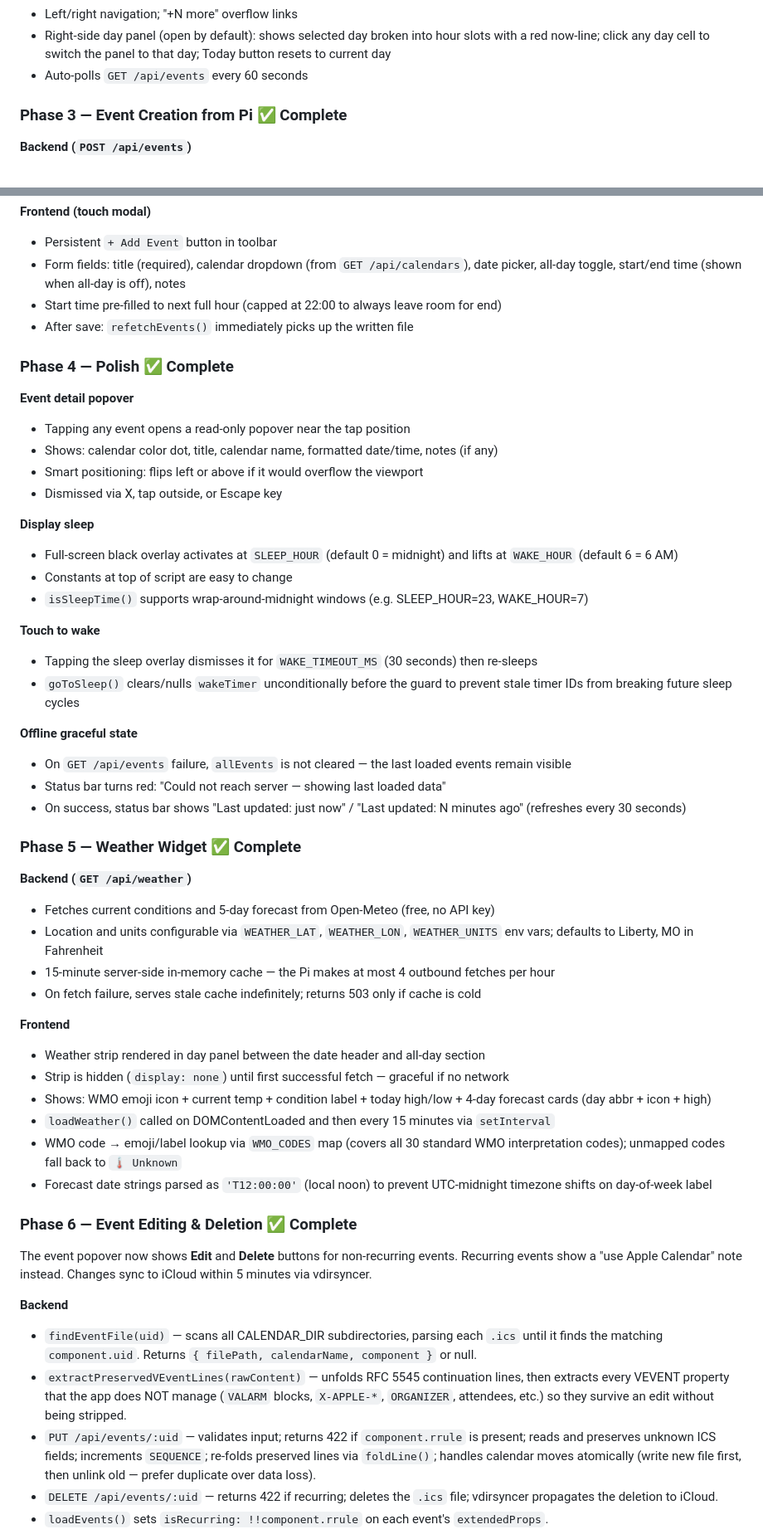
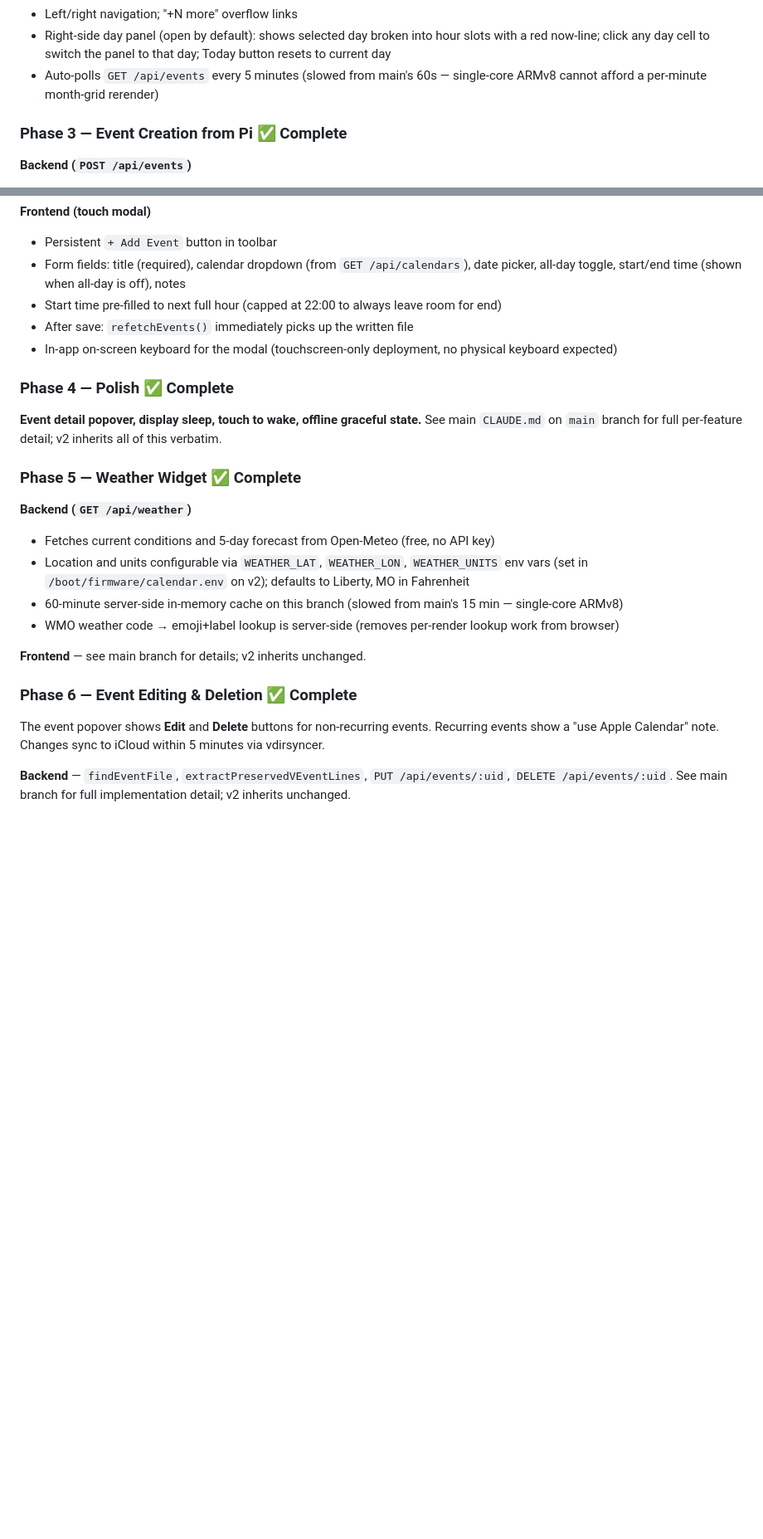
Before and after one commit to whit3hat/calendar, a Markdown page: CLAUDE.md, 2 parts joined by grey strips. Shown at 83% size. GitHub-like rendering; blank space fills up the shorter version.

```diff
--- a/CLAUDE.md
+++ b/CLAUDE.md
@@ -85,7 +138,7 @@ A Node.js + FullCalendar.js web app that reads `.ics` files and renders them.
 - Events color-coded by calendar (Family=blue, Kids=green, Personal=amber, Work=red)
 - Left/right navigation; "+N more" overflow links
 - Right-side day panel (open by default): shows selected day broken into hour slots with a red now-line; click any day cell to switch the panel to that day; Today button resets to current day
-- Auto-polls `GET /api/events` every 60 seconds
+- Auto-polls `GET /api/events` every 5 minutes (slowed from main's 60s — single-core ARMv8 cannot afford a per-minute month-grid rerender)
 
 ### Phase 3 — Event Creation from Pi ✅ Complete
 **Backend (`POST /api/events`)**
@@ -100,50 +153,22 @@ A Node.js + FullCalendar.js web app that reads `.ics` files and renders them.
 - Form fields: title (required), calendar dropdown (from `GET /api/calendars`), date picker, all-day toggle, start/end time (shown when all-day is off), notes
 - Start time pre-filled to next full hour (capped at 22:00 to always leave room for end)
 - After save: `refetchEvents()` immediately picks up the written file
+- In-app on-screen keyboard for the modal (touchscreen-only deployment, no physical keyboard expected)
 
 ### Phase 4 — Polish ✅ Complete
-**Event detail popover**
-- Tapping any event opens a read-only popover near the tap position
-- Shows: calendar color dot, title, calendar name, formatted date/time, notes (if any)
-- Smart positioning: flips left or above if it would overflow the viewport
-- Dismissed via X, tap outside, or Escape key
-
-**Display sleep**
-- Full-screen black overlay activates at `SLEEP_HOUR` (default 0 = midnight) and lifts at `WAKE_HOUR` (default 6 = 6 AM)
-- Constants at top of script are easy to change
-- `isSleepTime()` supports wrap-around-midnight windows (e.g. SLEEP_HOUR=23, WAKE_HOUR=7)
-
-**Touch to wake**
-- Tapping the sleep overlay dismisses it for `WAKE_TIMEOUT_MS` (30 seconds) then re-sleeps
-- `goToSleep()` clears/nulls `wakeTimer` unconditionally before the guard to prevent stale timer IDs from breaking future sleep cycles
-
-**Offline graceful state**
-- On `GET /api/events` failure, `allEvents` is not cleared — the last loaded events remain visible
-- Status bar turns red: "Could not reach server — showing last loaded data"
-- On success, status bar shows "Last updated: just now" / "Last updated: N minutes ago" (refreshes every 30 seconds)
+**Event detail popover, display sleep, touch to wake, offline graceful state.** See main `CLAUDE.md` on `main` branch for full per-feature detail; v2 inherits all of this verbatim.
 
 ### Phase 5 — Weather Widget ✅ Complete
 **Backend (`GET /api/weather`)**
 - Fetches current conditions and 5-day forecast from Open-Meteo (free, no API key)
-- Location and units configurable via `WEATHER_LAT`, `WEATHER_LON`, `WEATHER_UNITS` env vars; defaults to Liberty, MO in Fahrenheit
-- 15-minute server-side in-memory cache — the Pi makes at most 4 outbound fetches per hour
-- On fetch failure, serves stale cache indefinitely; returns 503 only if cache is cold
+- Location and units configurable via `WEATHER_LAT`, `WEATHER_LON`, `WEATHER_UNITS` env vars (set in `/boot/firmware/calendar.env` on v2); defaults to Liberty, MO in Fahrenheit
+- 60-minute server-side in-memory cache on this branch (slowed from main's 15 min — single-core ARMv8)
+- WMO weather code → emoji+label lookup is server-side (removes per-render lookup work from browser)
 
-**Frontend**
-- Weather strip rendered in day panel between the date header and all-day section
-- Strip is hidden (`display: none`) until first successful fetch — graceful if no network
-- Shows: WMO emoji icon + current temp + condition label + today high/low + 4-day forecast cards (day abbr + icon + high)
-- `loadWeather()` called on DOMContentLoaded and then every 15 minutes via `setInterval`
-- WMO code → emoji/label lookup via `WMO_CODES` map (covers all 30 standard WMO interpretation codes); unmapped codes fall back to `🌡️ Unknown`
-- Forecast date strings parsed as `'T12:00:00'` (local noon) to prevent UTC-midnight timezone shifts on day-of-week label
+**Frontend** — see main branch for details; v2 inherits unchanged.
 
 ### Phase 6 — Event Editing & Deletion ✅ Complete
-The event popover now shows **Edit** and **Delete** buttons for non-recurring events. Recurring events show a "use Apple Calendar" note instead. Changes sync to iCloud within 5 minutes via vdirsyncer.
+The event popover shows **Edit** and **Delete** buttons for non-recurring events. Recurring events show a "use Apple Calendar" note. Changes sync to iCloud within 5 minutes via vdirsyncer.
 
-**Backend**
-- `findEventFile(uid)` — scans all CALENDAR_DIR subdirectories, parsing each `.ics` until it finds the matching `component.uid`. Returns `{ filePath, calendarName, component }` or null.
-- `extractPreservedVEventLines(rawContent)` — unfolds RFC 5545 continuation lines, then extracts every VEVENT property that the app does NOT manage (`VALARM` blocks, `X-APPLE-*`, `ORGANIZER`, attendees, etc.) so they survive an edit without being stripped.
-- `PUT /api/events/:uid` — validates input; returns 422 if `component.rrule` is present; reads and preserves unknown ICS fields; increments `SEQUENCE`; re-folds preserved lines via `foldLine()`; handles calendar moves atomically (write new file first, then unlink old — prefer duplicate over data loss).
-- `DELETE /api/events/:uid` — returns 422 if recurring; deletes the `.ics` file; vdirsyncer propagates the deletion to iCloud.
-- `loadEvents()` sets `isRecurring: !!component.rrule` on each event's `extendedProps`.
+**Backend** — `findEventFile`, `extractPreservedVEventLines`, `PUT /api/events/:uid`, `DELETE /api/events/:uid`. See main branch for full implementation detail; v2 inherits unchanged.
 
```
Also changed, not shown: other parts of CLAUDE.md (+133 -54 lines), 1 other file.
